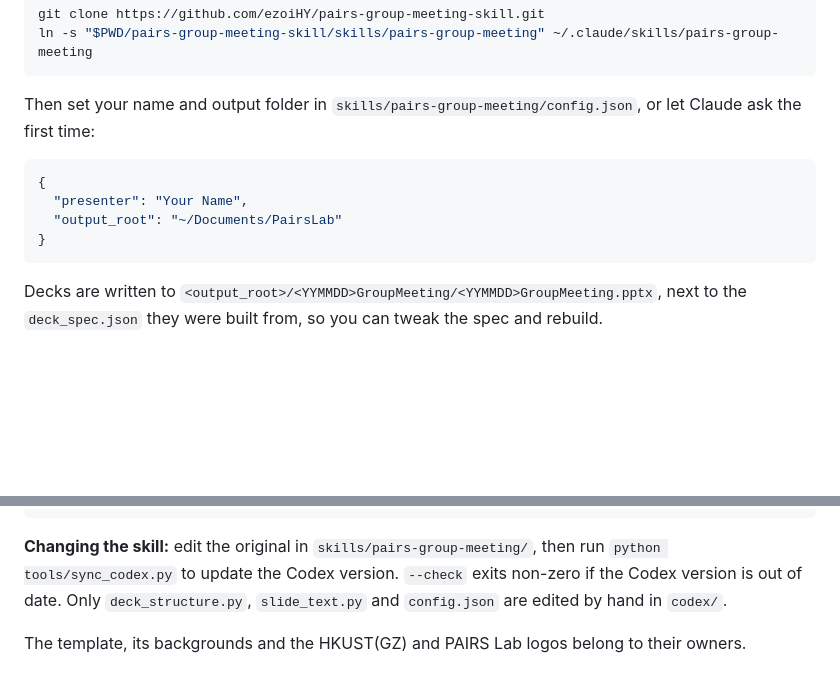
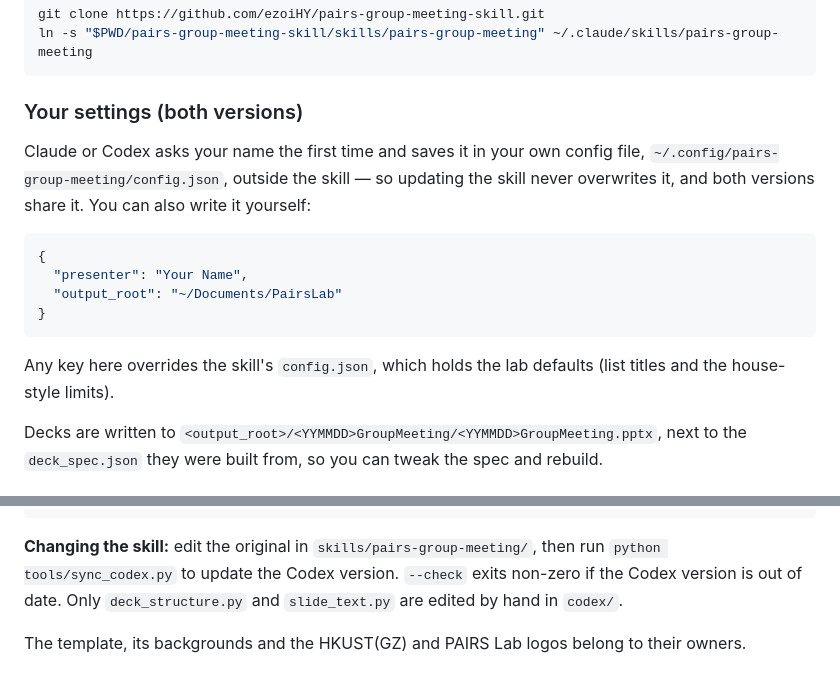
Before and after one commit to ezoiHY/pairs-group-meeting-skill, a Markdown page: README.md, 2 parts joined by grey strips. GitHub-like rendering; blank space fills up the shorter version.

````diff
--- a/README.md
+++ b/README.md
@@ -138,8 +158,11 @@ git clone https://github.com/ezoiHY/pairs-group-meeting-skill.git
 ln -s "$PWD/pairs-group-meeting-skill/skills/pairs-group-meeting" ~/.claude/skills/pairs-group-meeting
 ```
 
-Then set your name and output folder in `skills/pairs-group-meeting/config.json`, or let Claude ask
-the first time:
+### Your settings (both versions)
+
+Claude or Codex asks your name the first time and saves it in your own config file,
+`~/.config/pairs-group-meeting/config.json`, outside the skill — so updating the skill never
+overwrites it, and both versions share it. You can also write it yourself:
 
 ```json
 {
@@ -147,6 +170,9 @@ the first time:
   "output_root": "~/Documents/PairsLab"
 }
 ```
+
+Any key here overrides the skill's `config.json`, which holds the lab defaults (list titles and the
+house-style limits).
 
 Decks are written to `<output_root>/<YYMMDD>GroupMeeting/<YYMMDD>GroupMeeting.pptx`, next to the
 `deck_spec.json` they were built from, so you can tweak the spec and rebuild.
@@ -300,7 +326,7 @@ examples/papers/             paper-reading and paper-comparison slides, syntheti
 
 **Changing the skill:** edit the original in `skills/pairs-group-meeting/`, then run
 `python tools/sync_codex.py` to update the Codex version. `--check` exits non-zero if the Codex
-version is out of date. Only `deck_structure.py`, `slide_text.py` and `config.json` are edited by
-hand in `codex/`.
+version is out of date. Only `deck_structure.py` and `slide_text.py` are edited by hand in
+`codex/`.
 
 The template, its backgrounds and the HKUST(GZ) and PAIRS Lab logos belong to their owners.
````
Also changed, not shown: other parts of README.md (+22 -2 lines), codex/pairs-group-meeting/SKILL.md (+13 -7 lines), skills/pairs-group-meeting/SKILL.md (+13 -7 lines), docs/images/paper-1-pipeline.jpg (added), docs/images/paper-2-limits.jpg (added), docs/images/paper-3-methods.jpg (added), docs/images/paper-4-results.jpg (added), docs/images/real-3-hamer-wilor.jpg, 11 other files.
